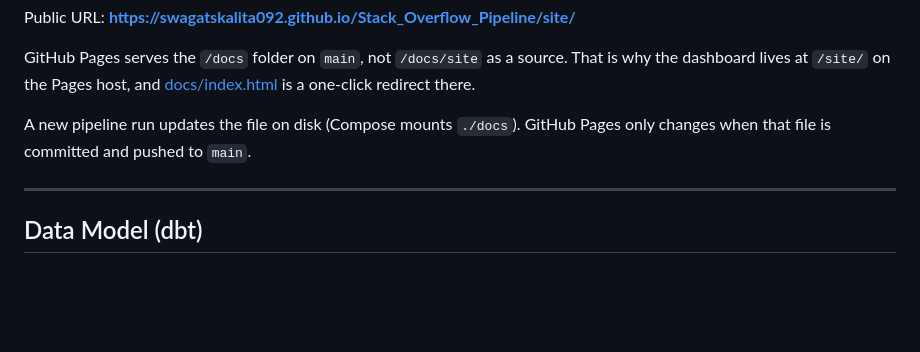
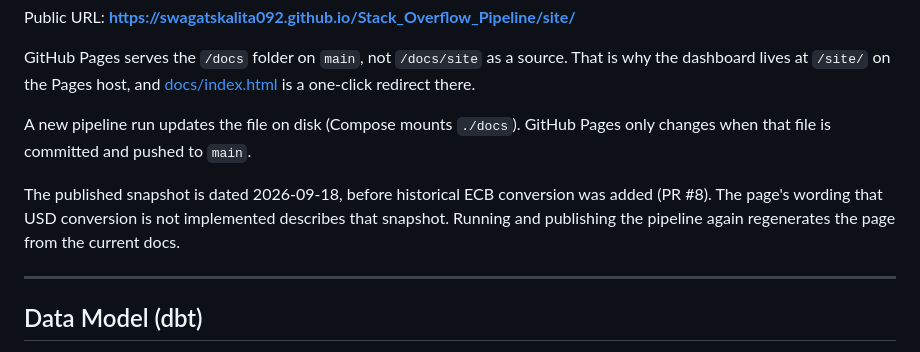
Before and after one commit to swagatskalita092/Stack_Overflow_Pipeline, a Markdown page: README.md, the part around the change. Rendered like a GitHub page; blank space fills up the shorter version.

Commit message:
Note that the dashboard snapshot predates ECB conversion
Co-authored-by: Cursor <cursoragent@cursor.com>

```diff
--- a/README.md
+++ b/README.md
@@ -191,6 +191,8 @@ GitHub Pages serves the `/docs` folder on `main`, not `/docs/site` as a source.
 
 A new pipeline run updates the file on disk (Compose mounts `./docs`). GitHub Pages only changes when that file is committed and pushed to `main`.
 
+The published snapshot is dated 2026-09-18, before historical ECB conversion was added (PR #8). The page's wording that USD conversion is not implemented describes that snapshot. Running and publishing the pipeline again regenerates the page from the current docs.
+
 ---
 
 ## Data Model (dbt)
```
